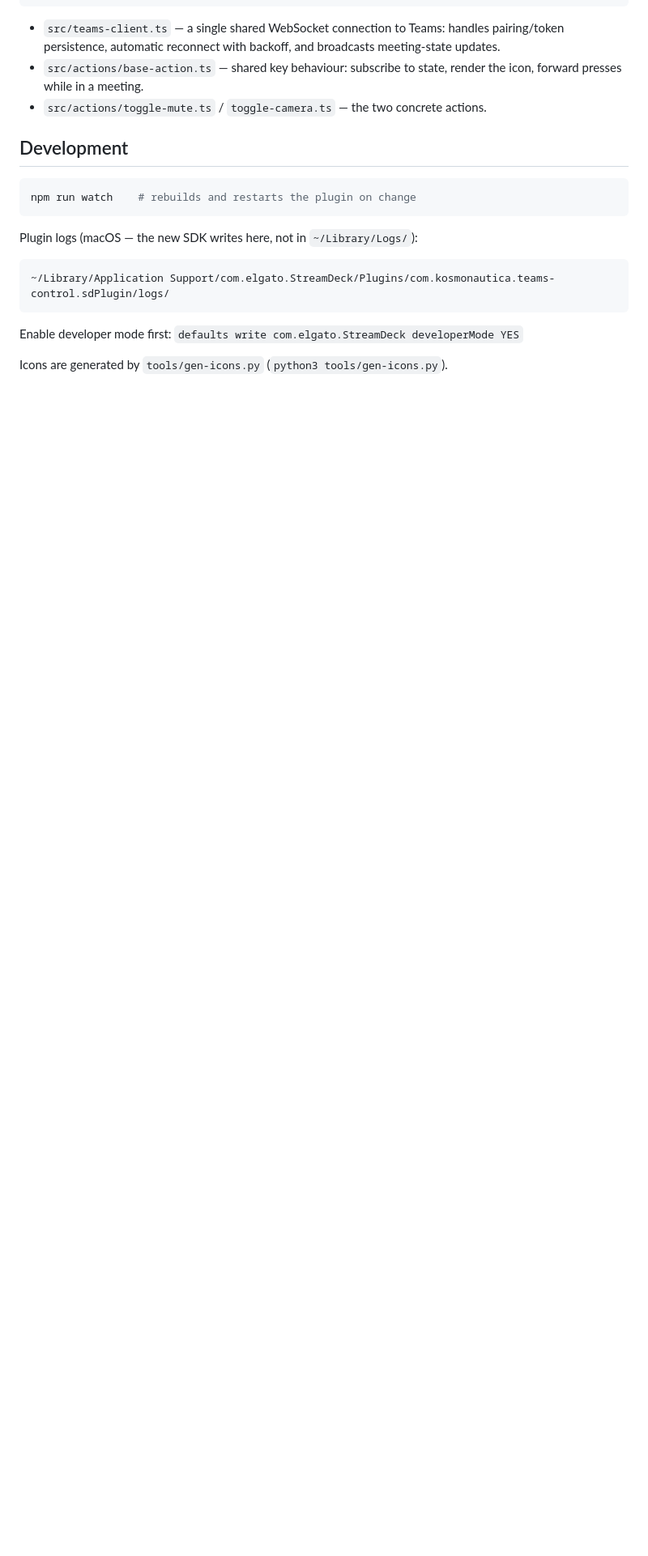
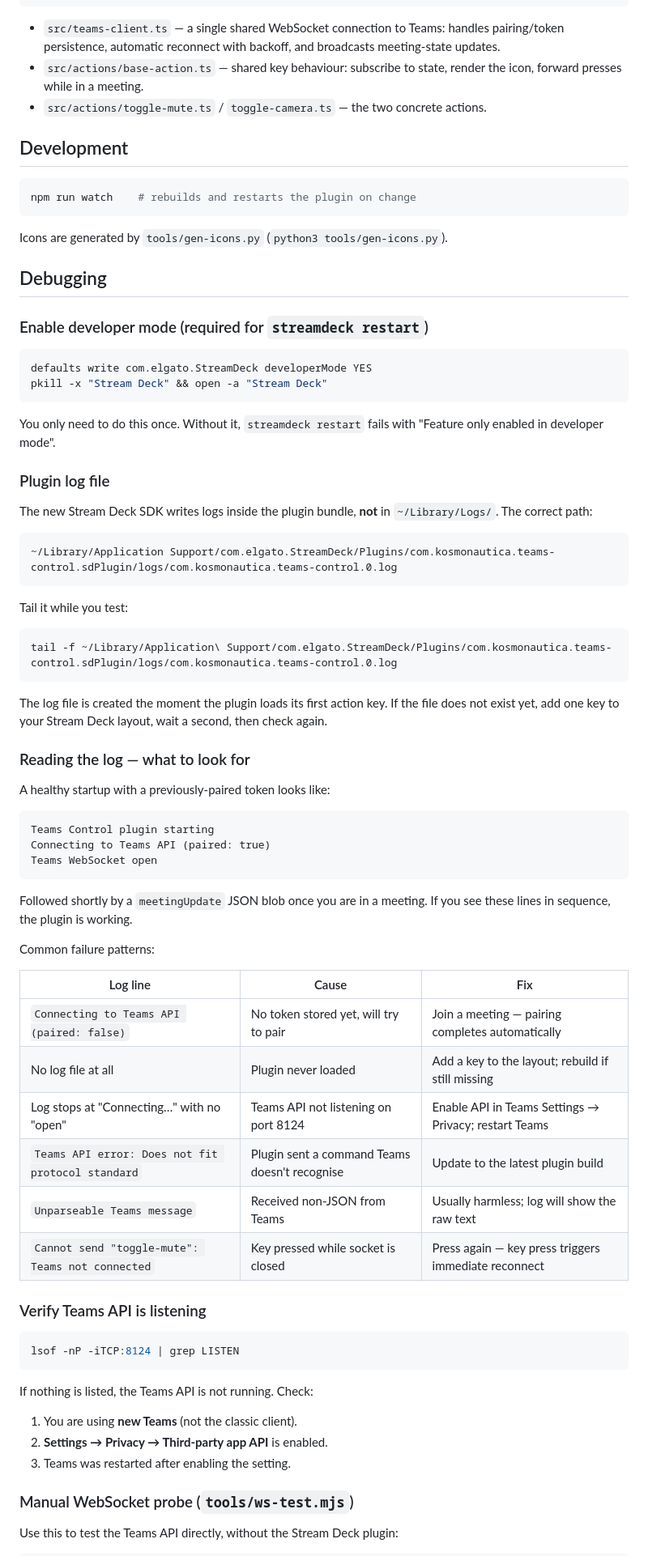
Before and after one commit to kosmonautica/StreamDeckMSTeams_Udo, a Markdown page: README.md, the part around one of its changes. Shown at 81% size. GitHub-like rendering; blank space fills up the shorter version.

````diff
--- a/README.md
+++ b/README.md
@@ -71,10 +71,75 @@ Stream Deck key ──► plugin.js (Node) ──► ws://localhost:8124 ──
 npm run watch    # rebuilds and restarts the plugin on change
 ```
 
-Plugin logs (macOS — the new SDK writes here, not in `~/Library/Logs/`):
+Icons are generated by `tools/gen-icons.py` (`python3 tools/gen-icons.py`).
+
+## Debugging
+
+### Enable developer mode (required for `streamdeck restart`)
+
+```bash
+defaults write com.elgato.StreamDeck developerMode YES
+pkill -x "Stream Deck" && open -a "Stream Deck"
 ```
-~/Library/Application Support/com.elgato.StreamDeck/Plugins/com.kosmonautica.teams-control.sdPlugin/logs/
+
+You only need to do this once. Without it, `streamdeck restart` fails with
+"Feature only enabled in developer mode".
+
+### Plugin log file
+
+The new Stream Deck SDK writes logs inside the plugin bundle, **not** in
+`~/Library/Logs/`. The correct path:
+
 ```
-Enable developer mode first: `defaults write com.elgato.StreamDeck developerMode YES`
+~/Library/Application Support/com.elgato.StreamDeck/Plugins/com.kosmonautica.teams-control.sdPlugin/logs/com.kosmonautica.teams-control.0.log
+```
 
-Icons are generated by `tools/gen-icons.py` (`python3 tools/gen-icons.py`).
+Tail it while you test:
+
+```bash
+tail -f ~/Library/Application\ Support/com.elgato.StreamDeck/Plugins/com.kosmonautica.teams-control.sdPlugin/logs/com.kosmonautica.teams-control.0.log
+```
+
+The log file is created the moment the plugin loads its first action key. If the
+file does not exist yet, add one key to your Stream Deck layout, wait a second,
+then check again.
+
+### Reading the log — what to look for
+
+A healthy startup with a previously-paired token looks like:
+
+```
+Teams Control plugin starting
+Connecting to Teams API (paired: true)
+Teams WebSocket open
+```
+
+Followed shortly by a `meetingUpdate` JSON blob once you are in a meeting. If
+you see these lines in sequence, the plugin is working.
+
+Common failure patterns:
+
+| Log line | Cause | Fix |
+|---|---|---|
+| `Connecting to Teams API (paired: false)` | No token stored yet, will try to pair | Join a meeting — pairing completes automatically |
+| No log file at all | Plugin never loaded | Add a key to the layout; rebuild if still missing |
+| Log stops at "Connecting…" with no "open" | Teams API not listening on port 8124 | Enable API in Teams Settings → Privacy; restart Teams |
+| `Teams API error: Does not fit protocol standard` | Plugin sent a command Teams doesn't recognise | Update to the latest plugin build |
+| `Unparseable Teams message` | Received non-JSON from Teams | Usually harmless; log will show the raw text |
+| `Cannot send "toggle-mute": Teams not connected` | Key pressed while socket is closed | Press again — key press triggers immediate reconnect |
+
+### Verify Teams API is listening
+
+```bash
+lsof -nP -iTCP:8124 | grep LISTEN
+```
+
+If nothing is listed, the Teams API is not running. Check:
+1. You are using **new Teams** (not the classic client).
+2. **Settings → Privacy → Third-party app API** is enabled.
+3. Teams was restarted after enabling the setting.
+
+### Manual WebSocket probe (`tools/ws-test.mjs`)
+
+Use this to test the Teams API directly, without the Stream Deck plugin:
+
````
Also changed, not shown: other parts of README.md (+42 -6 lines), CLAUDE.md (+58 -2 lines).
